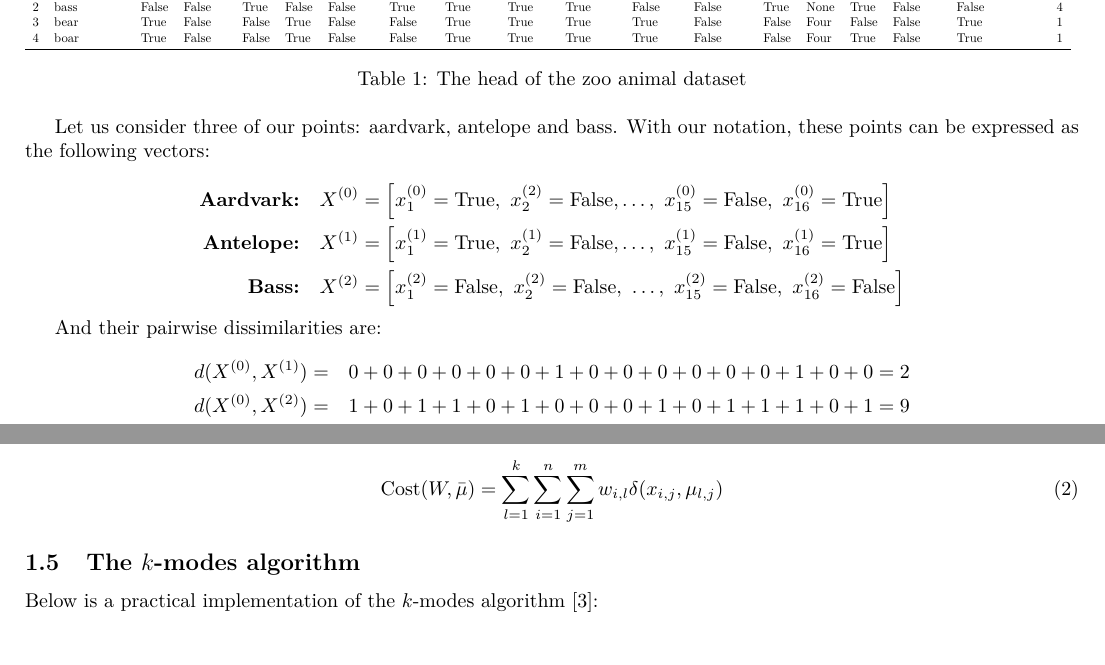
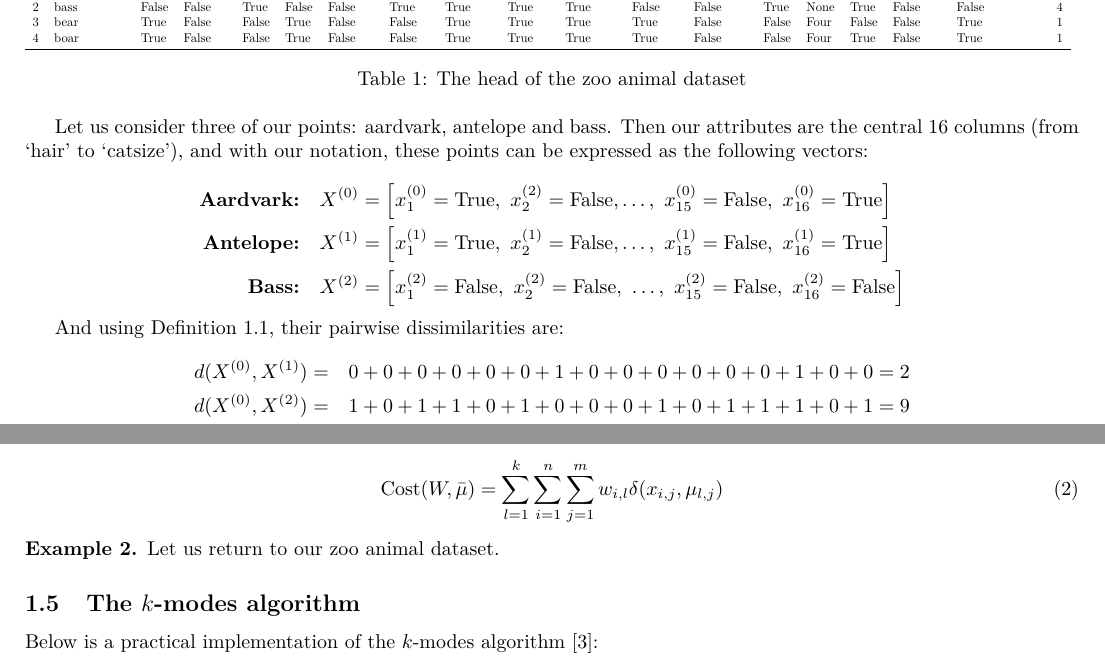
Before and after one commit to daffidwilde/kmodes-init-paper, a LaTeX document (main.tex, which reads sections/01-kmodes.tex): two parts of pages 2 and 3 of 11, joined at a grey line, cut so that both start at the same text. Compiled offline with pdfLaTeX.

Commit message:
Tweak wording and start mode example
This may need to be moved further up, before the cost function
subsection.

```diff
--- a/sections/01-kmodes.tex
+++ b/sections/01-kmodes.tex
@@ -87,8 +87,9 @@ metric. It can be easily checked that this is indeed a distance measure.\\
     \caption{The head of the zoo animal dataset}\label{tab:zoo-head}
     \end{table}
 
-    Let us consider three of our points: aardvark, antelope and bass. With our
-    notation, these points can be expressed as the following vectors:
+    Let us consider three of our points: aardvark, antelope and bass. Then our
+    attributes are the central 16 columns (from `hair' to `catsize'), and with
+    our notation, these points can be expressed as the following vectors:
 
     \begin{equation}
     \nonumber
@@ -108,7 +109,7 @@ metric. It can be easily checked that this is indeed a distance measure.\\
     \end{aligned}
     \end{equation}
 
-    And their pairwise dissimilarities are:
+    And using Definition~\ref{def:dissim}, their pairwise dissimilarities are:
     \begin{equation}
     \nonumber
     \begin{aligned}
@@ -199,6 +200,9 @@ dissimilarity:
                                 \delta(x_{i,j}, \mu_{l,j})
 \end{equation}
 
+\begin{example}\label{ex:cost}
+    Let us return to our zoo animal dataset.
+\end{example}
 
 \subsection{The \(k\)-modes algorithm}\label{subsection:kmodes}
 
```
Also changed, not shown: sections/01-kmodes.tex (2 more changed lines).
